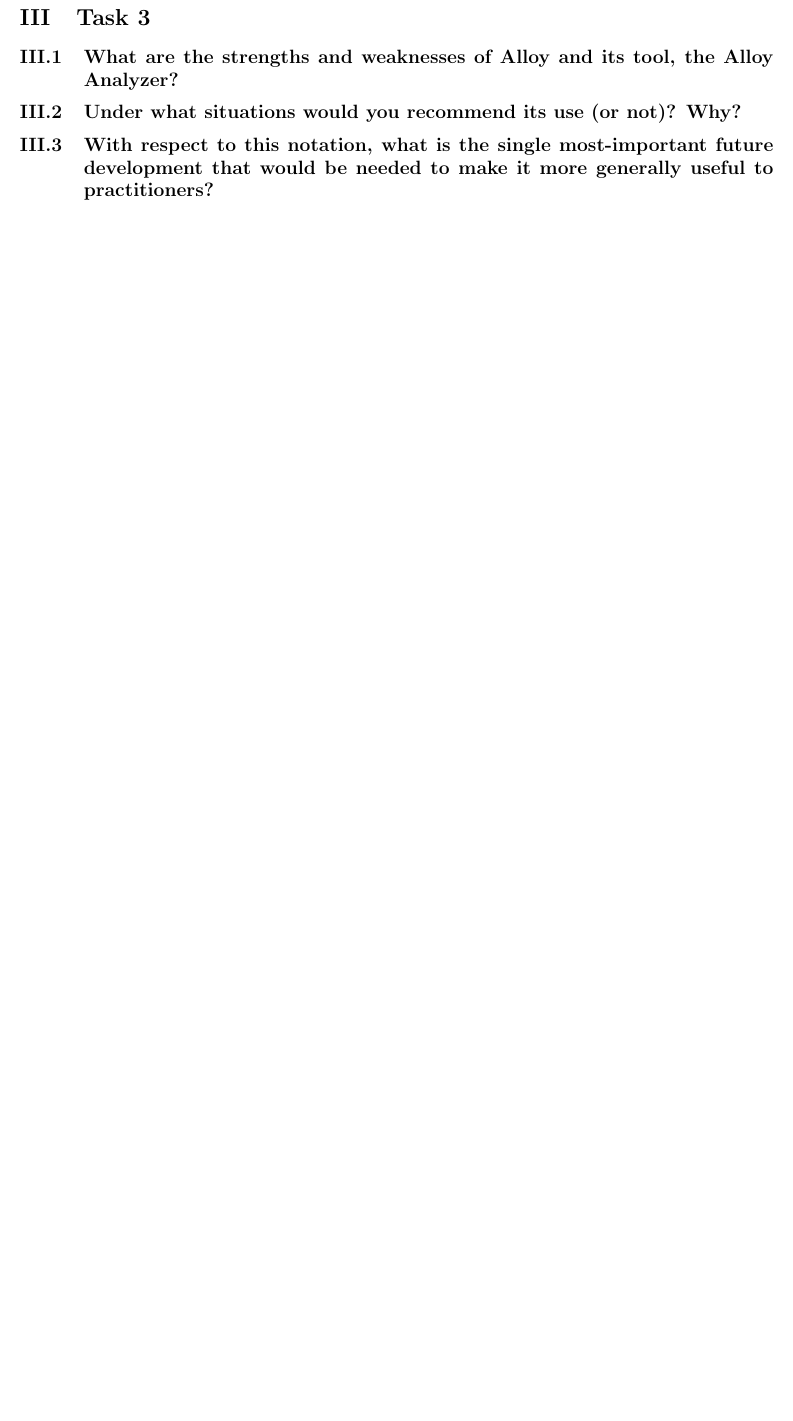
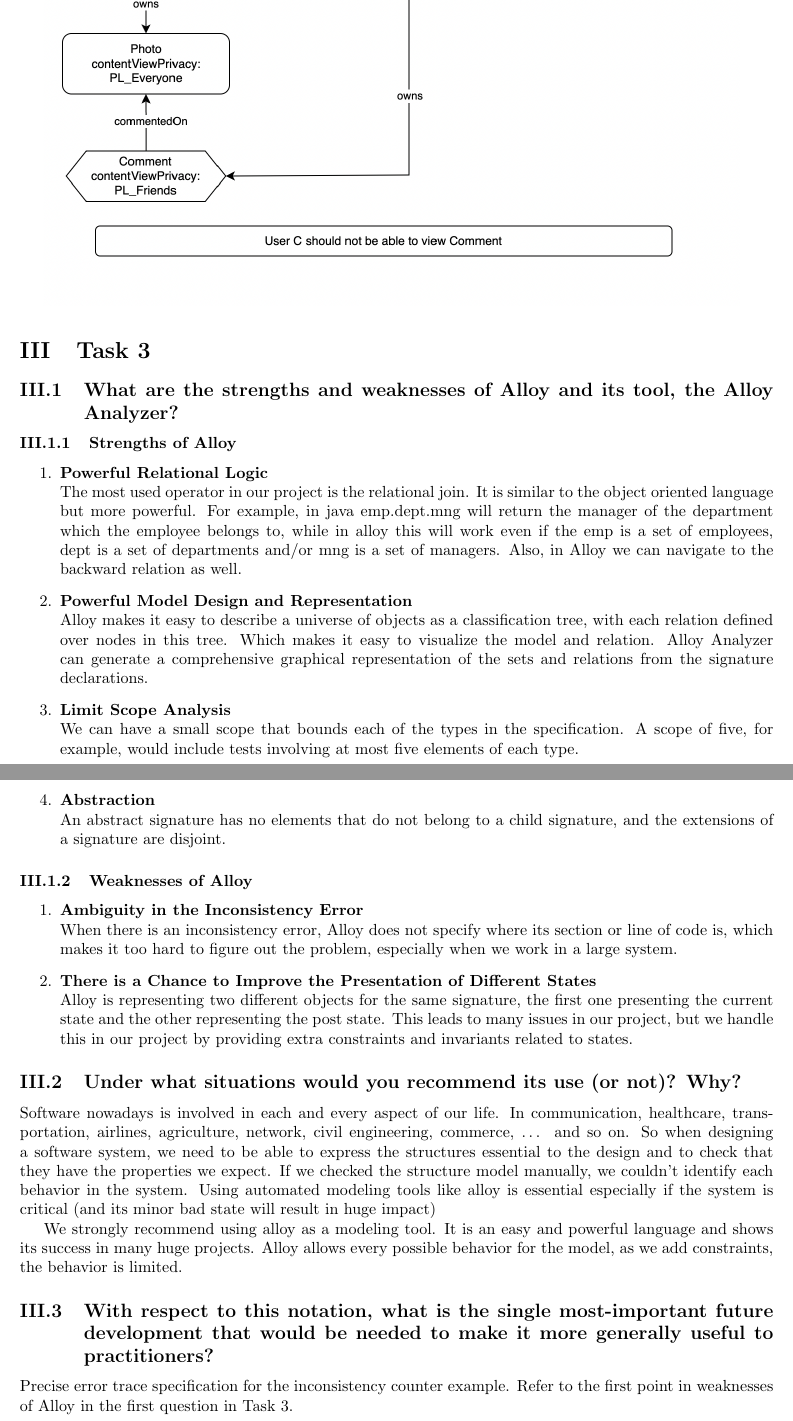
Before and after one commit to yashanand1910/nicebook, a LaTeX document (documentation/report.tex): part of page 6 of 6 before the commit and two parts of pages 7 and 8 of 8 after it, the two joined at a grey line, cut so that both start at the same text, the shorter picture padded with empty space. Compiled offline with pdfLaTeX.

Commit message:
feature: report task2 & task3

```diff
--- a/documentation/report.tex
+++ b/documentation/report.tex
@@ -129,6 +143,35 @@
+\includegraphics[width=6in]{images/privacy_violation.png}
+
+
 \section{Task 3}
 \subsection{What are the strengths and weaknesses of Alloy and its tool, the Alloy Analyzer?}
+\subsubsection{Strengths of Alloy}
+\begin{enumerate}
+	\item \textbf{Powerful Relational Logic} \\
+	The most used operator in our project is the relational join. It is similar to the object oriented language but more powerful. For example, in java emp.dept.mng will return the manager of the department which the employee belongs to, while in alloy this will work even if the emp is a set of employees, dept is a set of departments and/or mng is a set of managers. Also, in Alloy we can navigate to the backward relation as well.
+	\item \textbf{Powerful Model Design and Representation} \\
+	Alloy makes it easy to describe a universe of objects as a classification tree, with each relation defined over nodes in this tree. Which makes it easy to visualize the model and relation. Alloy Analyzer can generate a comprehensive graphical representation of the sets and relations from the signature declarations.
+	\item \textbf{Limit Scope Analysis} \\
+	We can have a small scope that bounds each of the types in the specification. A scope of five, for example, would include tests involving at most five elements of each type.
+	\item \textbf{Abstraction} \\
+	An abstract signature has no elements that do not belong to a child signature, and the extensions of a signature are disjoint.
+\end{enumerate}
+\subsubsection{Weaknesses of Alloy}
+\begin{enumerate}
+	\item \textbf{Ambiguity in the Inconsistency Error} \\
+	When there is an inconsistency error, Alloy does not specify where its section or line of code is, which makes it too hard to figure out the problem, especially when we work in a large system.
+	\item \textbf{There is a Chance to Improve the Presentation of Different States} \\
+	Alloy is representing two different objects for the same signature, the first one presenting the current state and the other representing the post state. This leads to many issues in our project, but we handle this in our project by providing extra constraints and invariants related to states.
+\end{enumerate}
 \subsection{Under what situations would you recommend its use (or not)? Why?}
+Software nowadays is involved in each and every aspect of our life. In communication, healthcare, transportation, airlines, agriculture, network, civil engineering, commerce, … and so on. So when designing a software system, we need to be able to express the structures essential to the design and to check that they have the properties we expect. If we checked the structure model manually, we couldn’t identify each behavior in the system. Using automated modeling tools like alloy is essential especially if the system is critical (and its minor bad state will result in huge impact)
+
+We strongly recommend using alloy as a modeling tool. It is an easy and powerful language and shows its success in many huge projects. Alloy allows every possible behavior for the model, as we add constraints, the behavior is limited.
+
 \subsection{With respect to this notation, what is the single most-important future development that would be needed to
 	make it more generally useful to practitioners?}
+
+	Precise error trace specification for the inconsistency counter example. Refer to the first point in weaknesses of Alloy in the first question in Task 3.
+
+
 \end{document}
```
Also changed, not shown: documentation/images/privacy_violation.png (added), documentation/report.tex (16 more changed lines).
